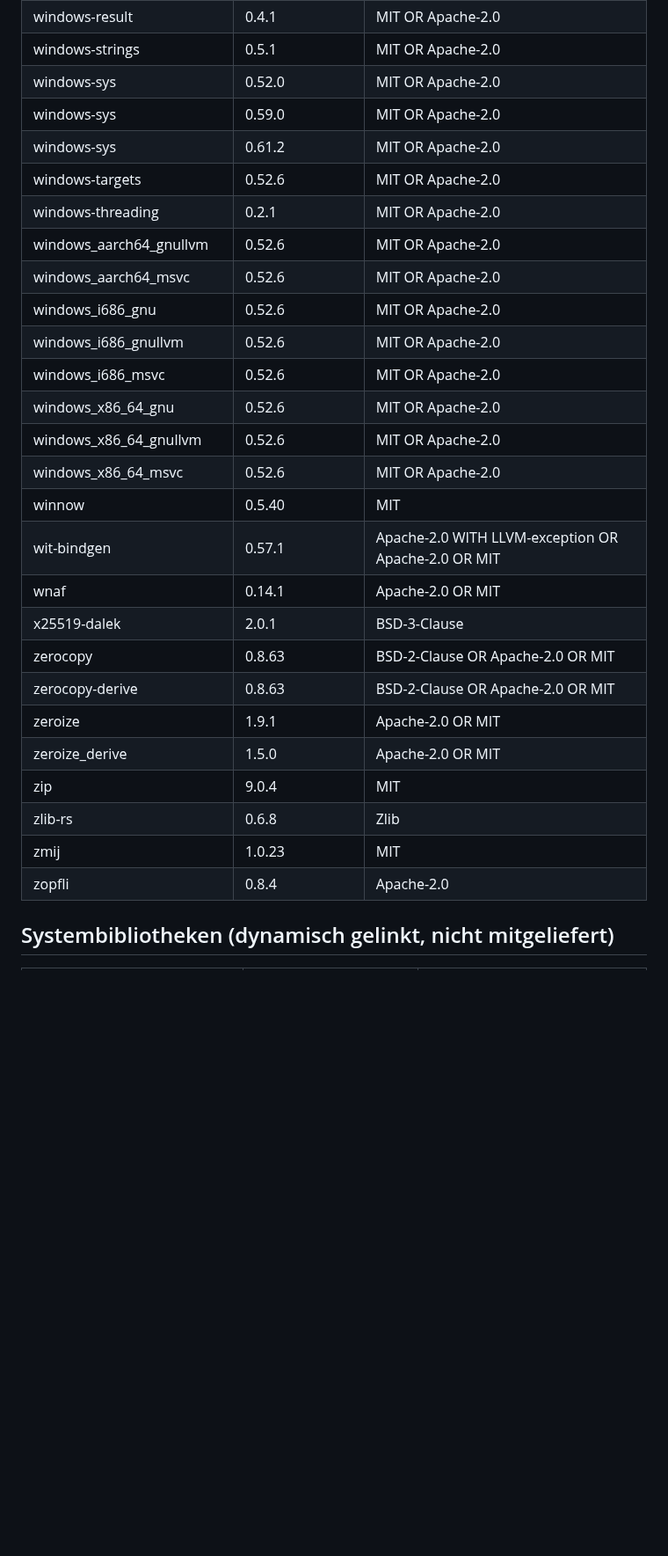
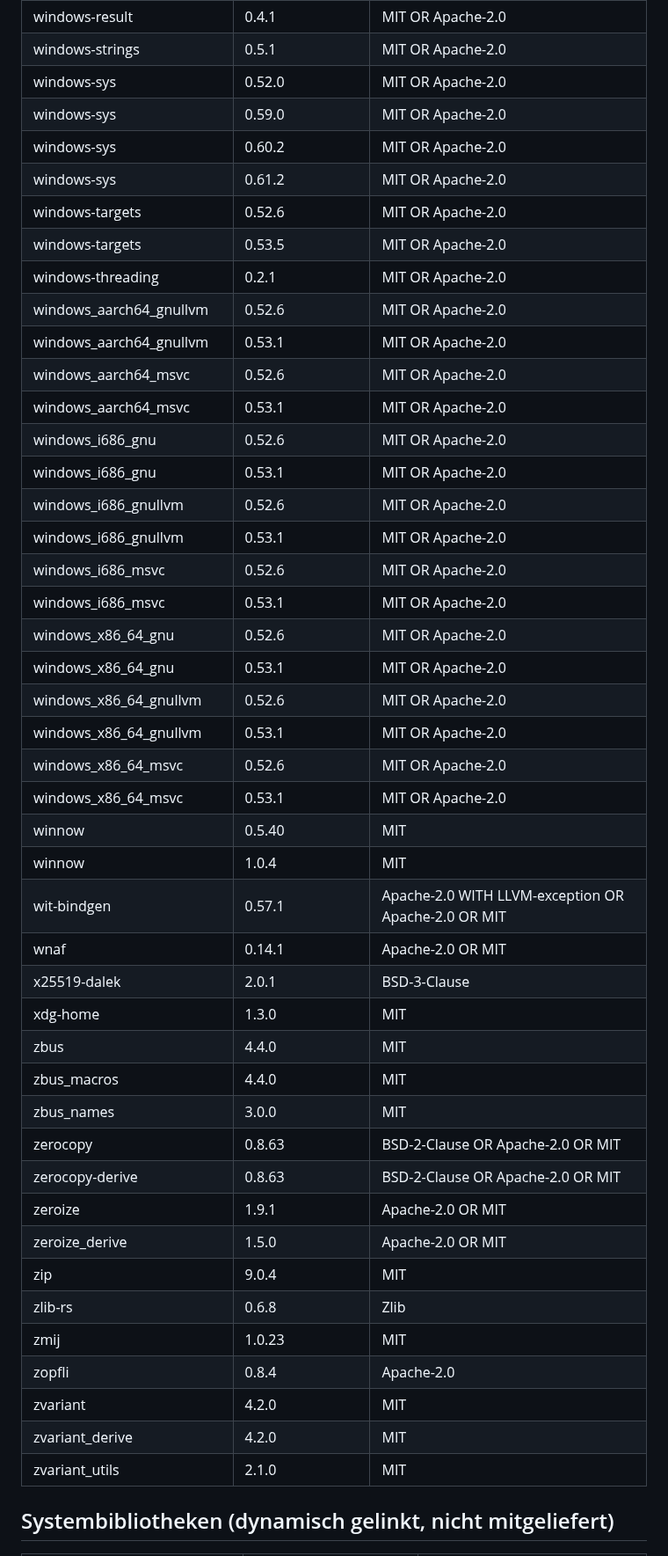
Before and after one commit to joeMJ/remotejoe, a Markdown page: THIRD_PARTY.md, the part around one of its changes. Shown at 88% size. Rendered like a GitHub page; blank space fills up the shorter version.

```diff
--- a/THIRD_PARTY.md
+++ b/THIRD_PARTY.md
@@ -400,21 +439,36 @@ Bei Doppellizenzen (`A OR B`) wird die Apache-2.0-verträgliche Variante genutzt
 | windows-strings | 0.5.1 | MIT OR Apache-2.0 |
 | windows-sys | 0.52.0 | MIT OR Apache-2.0 |
 | windows-sys | 0.59.0 | MIT OR Apache-2.0 |
+| windows-sys | 0.60.2 | MIT OR Apache-2.0 |
 | windows-sys | 0.61.2 | MIT OR Apache-2.0 |
 | windows-targets | 0.52.6 | MIT OR Apache-2.0 |
+| windows-targets | 0.53.5 | MIT OR Apache-2.0 |
 | windows-threading | 0.2.1 | MIT OR Apache-2.0 |
 | windows_aarch64_gnullvm | 0.52.6 | MIT OR Apache-2.0 |
+| windows_aarch64_gnullvm | 0.53.1 | MIT OR Apache-2.0 |
 | windows_aarch64_msvc | 0.52.6 | MIT OR Apache-2.0 |
+| windows_aarch64_msvc | 0.53.1 | MIT OR Apache-2.0 |
 | windows_i686_gnu | 0.52.6 | MIT OR Apache-2.0 |
+| windows_i686_gnu | 0.53.1 | MIT OR Apache-2.0 |
 | windows_i686_gnullvm | 0.52.6 | MIT OR Apache-2.0 |
+| windows_i686_gnullvm | 0.53.1 | MIT OR Apache-2.0 |
 | windows_i686_msvc | 0.52.6 | MIT OR Apache-2.0 |
+| windows_i686_msvc | 0.53.1 | MIT OR Apache-2.0 |
 | windows_x86_64_gnu | 0.52.6 | MIT OR Apache-2.0 |
+| windows_x86_64_gnu | 0.53.1 | MIT OR Apache-2.0 |
 | windows_x86_64_gnullvm | 0.52.6 | MIT OR Apache-2.0 |
+| windows_x86_64_gnullvm | 0.53.1 | MIT OR Apache-2.0 |
 | windows_x86_64_msvc | 0.52.6 | MIT OR Apache-2.0 |
+| windows_x86_64_msvc | 0.53.1 | MIT OR Apache-2.0 |
 | winnow | 0.5.40 | MIT |
+| winnow | 1.0.4 | MIT |
 | wit-bindgen | 0.57.1 | Apache-2.0 WITH LLVM-exception OR Apache-2.0 OR MIT |
 | wnaf | 0.14.1 | Apache-2.0 OR MIT |
 | x25519-dalek | 2.0.1 | BSD-3-Clause |
+| xdg-home | 1.3.0 | MIT |
+| zbus | 4.4.0 | MIT |
+| zbus_macros | 4.4.0 | MIT |
+| zbus_names | 3.0.0 | MIT |
 | zerocopy | 0.8.63 | BSD-2-Clause OR Apache-2.0 OR MIT |
 | zerocopy-derive | 0.8.63 | BSD-2-Clause OR Apache-2.0 OR MIT |
 | zeroize | 1.9.1 | Apache-2.0 OR MIT |
@@ -423,6 +477,9 @@ Bei Doppellizenzen (`A OR B`) wird die Apache-2.0-verträgliche Variante genutzt
 | zlib-rs | 0.6.8 | Zlib |
 | zmij | 1.0.23 | MIT |
 | zopfli | 0.8.4 | Apache-2.0 |
+| zvariant | 4.2.0 | MIT |
+| zvariant_derive | 4.2.0 | MIT |
+| zvariant_utils | 2.1.0 | MIT |
 
 ## Systembibliotheken (dynamisch gelinkt, nicht mitgeliefert)
 
```
Also changed, not shown: other parts of THIRD_PARTY.md (+39 -0 lines), README.md (+5 -0 lines), docs/screenshots/entsperren.png, 16 other files.
